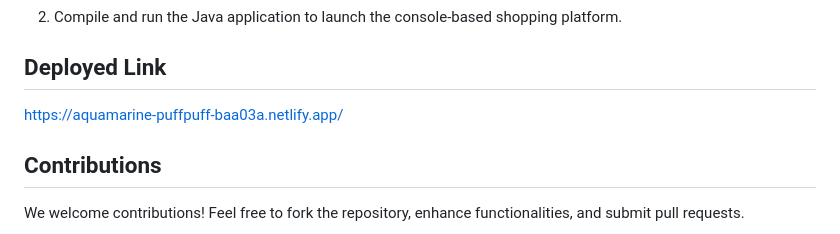
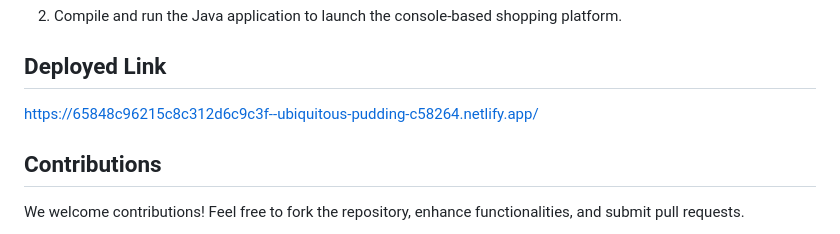
Before and after one commit to Rajmalpankaj786/ReadyToRide_BusReservationSystem, a Markdown page: README.md, the part around the change. Drawn GitHub-style.

Commit message:
Update README.md
update project readme done

```diff
--- a/README.md
+++ b/README.md
@@ -131,7 +131,7 @@ spring:<br></br>
 
 ## Deployed Link
 
-https://aquamarine-puffpuff-baa03a.netlify.app/
+https://65848c96215c8c312d6c9c3f--ubiquitous-pudding-c58264.netlify.app/
 ## Contributions
 
 We welcome contributions! Feel free to fork the repository, enhance functionalities, and submit pull requests.
```
